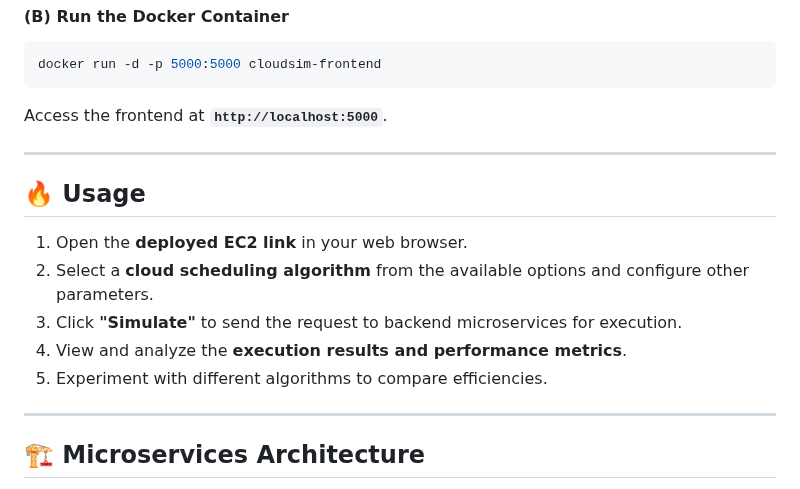
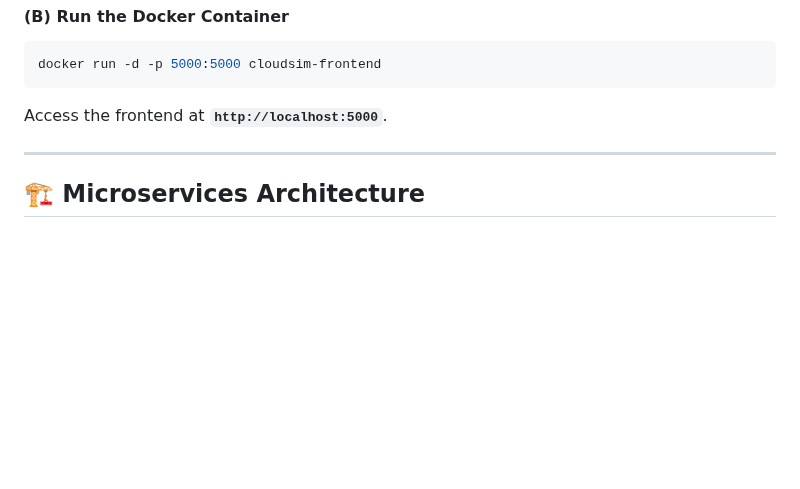
Before and after one commit to Abhishek-2502/Cloud_Algorithm_Simulator_Frontend, a Markdown page: README.md, the part around one of its changes. Drawn GitHub-style; blank space fills up the shorter version.

```diff
--- a/README.md
+++ b/README.md
@@ -125,16 +122,6 @@ Access the frontend at **`http://localhost:5000`**.
 
 ---
 
-## 🔥 Usage
-
-1. Open the **deployed EC2 link** in your web browser.
-2. Select a **cloud scheduling algorithm** from the available options and configure other parameters.
-3. Click **"Simulate"** to send the request to backend microservices for execution.
-4. View and analyze the **execution results and performance metrics**.
-5. Experiment with different algorithms to compare efficiencies.
-
----
-
 ## 🏗️ Microservices Architecture
 
 The **Cloud Algorithm Simulator** follows a **microservices-based design**, ensuring modularity and scalability:
```
Also changed, not shown: other parts of README.md (+3 -41 lines).
